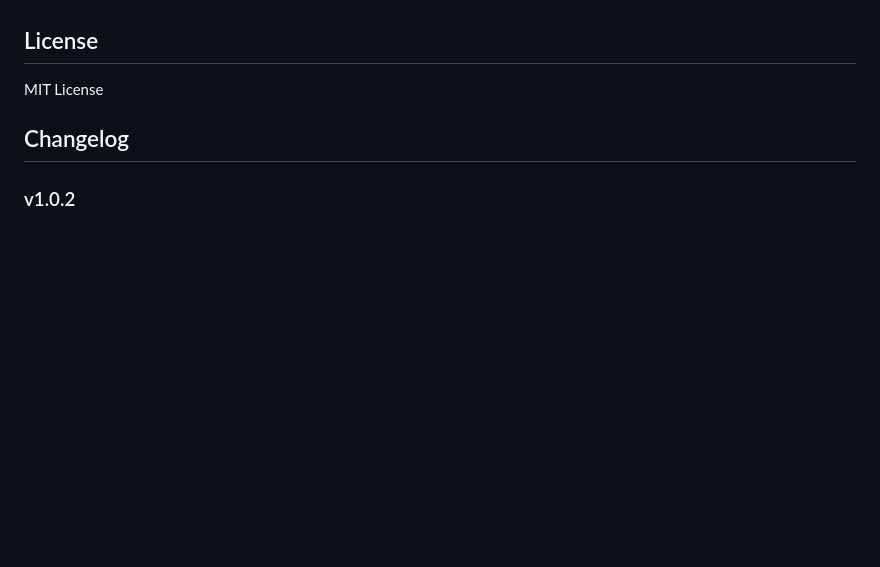
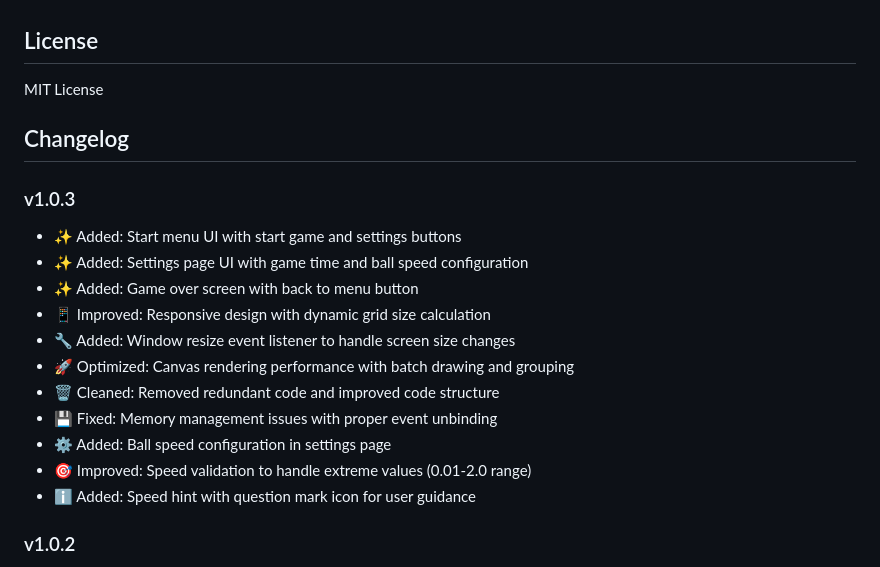
Before and after one commit to yimeilanyingbi/apple-pinao-game, a Markdown page: README.md, the part around the change. GitHub-like rendering; blank space fills up the shorter version.

```diff
--- a/README.md
+++ b/README.md
@@ -143,6 +143,19 @@ MIT License
 
 ## Changelog
 
+### v1.0.3
+- ✨ Added: Start menu UI with start game and settings buttons
+- ✨ Added: Settings page UI with game time and ball speed configuration
+- ✨ Added: Game over screen with back to menu button
+- 📱 Improved: Responsive design with dynamic grid size calculation
+- 🔧 Added: Window resize event listener to handle screen size changes
+- 🚀 Optimized: Canvas rendering performance with batch drawing and grouping
+- 🗑️ Cleaned: Removed redundant code and improved code structure
+- 💾 Fixed: Memory management issues with proper event unbinding
+- ⚙️ Added: Ball speed configuration in settings page
+- 🎯 Improved: Speed validation to handle extreme values (0.01-2.0 range)
+- ℹ️ Added: Speed hint with question mark icon for user guidance
+
 ### v1.0.2
 - ✨ Added: "Time's up" prompt when game ends
 - ✨ Added: Red ball flashing effect when game ends to improve visual reminder
```
Also changed, not shown: README-CN.md (+13 -0 lines).
